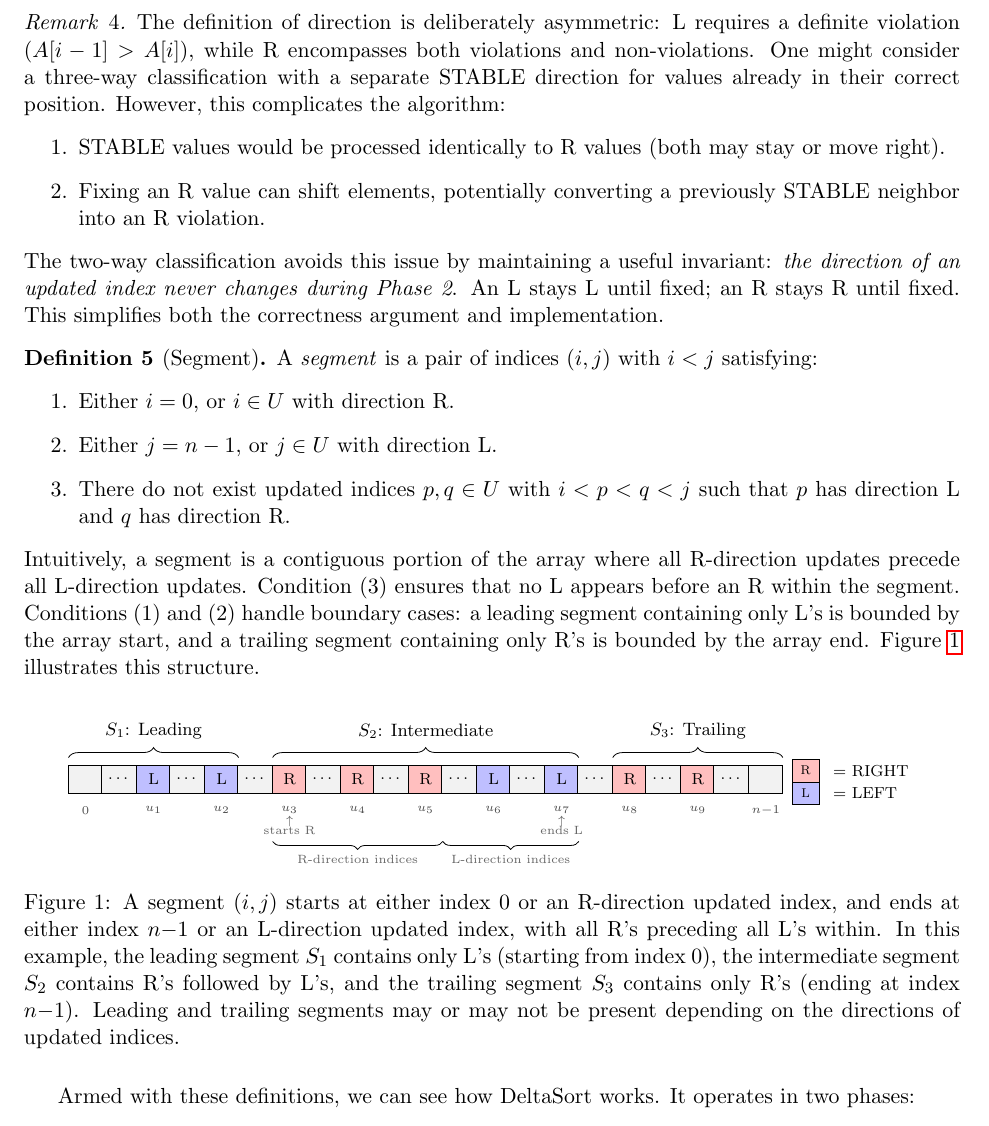
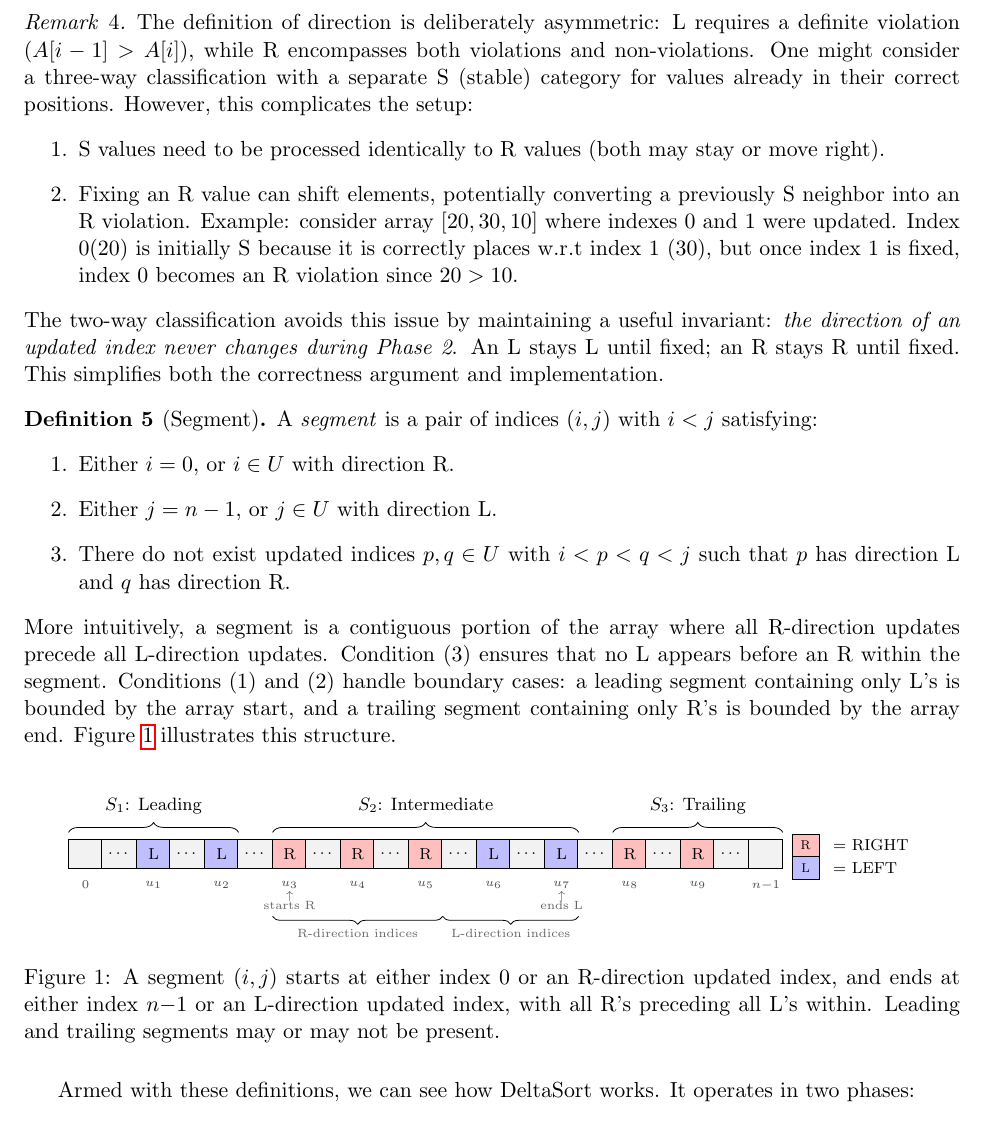
Before and after one commit to shudv/deltasort, a LaTeX paper (paper/main.tex, which reads paper/figures/segment-structure.tex): part of page 4 of 15, cut so that both start at the same text. Compiled offline with pdfLaTeX.

Commit message:
take a pass upto 4.3

```diff
--- a/paper/figures/segment-structure.tex
+++ b/paper/figures/segment-structure.tex
@@ -99,6 +99,6 @@
 \node[font=\scriptsize, anchor=west] at (12.15, -0.25) {= LEFT};
 
 \end{tikzpicture}
-\caption{A segment $(i,j)$ starts at either index $0$ or an R-direction updated index, and ends at either index $n{-}1$ or an L-direction updated index, with all R's preceding all L's within. In this example, the leading segment $S_1$ contains only L's (starting from index $0$), the intermediate segment $S_2$ contains R's followed by L's, and the trailing segment $S_3$ contains only R's (ending at index $n{-}1$). Leading and trailing segments may or may not be present depending on the directions of updated indices.}
+\caption{A segment $(i,j)$ starts at either index $0$ or an R-direction updated index, and ends at either index $n{-}1$ or an L-direction updated index, with all R's preceding all L's within. Leading and trailing segments may or may not be present.}
 \label{fig:segment-structure}
 \end{figure}
--- a/paper/main.tex
+++ b/paper/main.tex
@@ -140,10 +140,10 @@ For an updated index $i$, we define its \emph{direction} based on local order:
 \end{definition}
 
 \begin{remark}
-The definition of direction is deliberately asymmetric: L requires a definite violation ($A[i-1] > A[i]$), while R encompasses both violations and non-violations. One might consider a three-way classification with a separate STABLE direction for values already in their correct position. However, this complicates the algorithm:
+The definition of direction is deliberately asymmetric: L requires a definite violation ($A[i-1] > A[i]$), while R encompasses both violations and non-violations. One might consider a three-way classification with a separate S (stable) category for values already in their correct positions. However, this complicates the setup:
 \begin{enumerate}
-  \item STABLE values would be processed identically to R values (both may stay or move right).
-  \item Fixing an R value can shift elements, potentially converting a previously STABLE neighbor into an R violation.
+  \item S values need to be processed identically to R values (both may stay or move right).
+  \item Fixing an R value can shift elements, potentially converting a previously S neighbor into an R violation. Example: consider array $[20, 30, 10]$ where indexes $0$ and $1$ were updated. Index $0 (20)$ is initially S because it is correctly places w.r.t index $1$ $(30)$, but once index $1$ is fixed, index $0$ becomes an R violation since $20 > 10$.
 \end{enumerate}
 The two-way classification avoids this issue by maintaining a useful invariant: \emph{the direction of an updated index never changes during Phase~2}. An L stays L until fixed; an R stays R until fixed. This simplifies both the correctness argument and implementation.
 \end{remark}
@@ -156,7 +156,7 @@ A \emph{segment} is a pair of indices $(i, j)$ with $i < j$ satisfying:
   \item Either $j = n - 1$, or $j \in U$ with direction L.
   \item There do not exist updated indices $p, q \in U$ with $i < p < q < j$ such that $p$ has direction L and $q$ has direction R.
 \end{enumerate}
-Intuitively, a segment is a contiguous portion of the array where all R-direction updates precede all L-direction updates. Condition~(3) ensures that no L appears before an R within the segment. Conditions~(1) and~(2) handle boundary cases: a leading segment containing only L's is bounded by the array start, and a trailing segment containing only R's is bounded by the array end. Figure~\ref{fig:segment-structure} illustrates this structure.
+More intuitively, a segment is a contiguous portion of the array where all R-direction updates precede all L-direction updates. Condition~(3) ensures that no L appears before an R within the segment. Conditions~(1) and~(2) handle boundary cases: a leading segment containing only L's is bounded by the array start, and a trailing segment containing only R's is bounded by the array end. Figure~\ref{fig:segment-structure} illustrates this structure.
 \end{definition}
 
 \input{figures/segment-structure}
```
Also changed, not shown: paper/main.tex (4 more changed lines).
